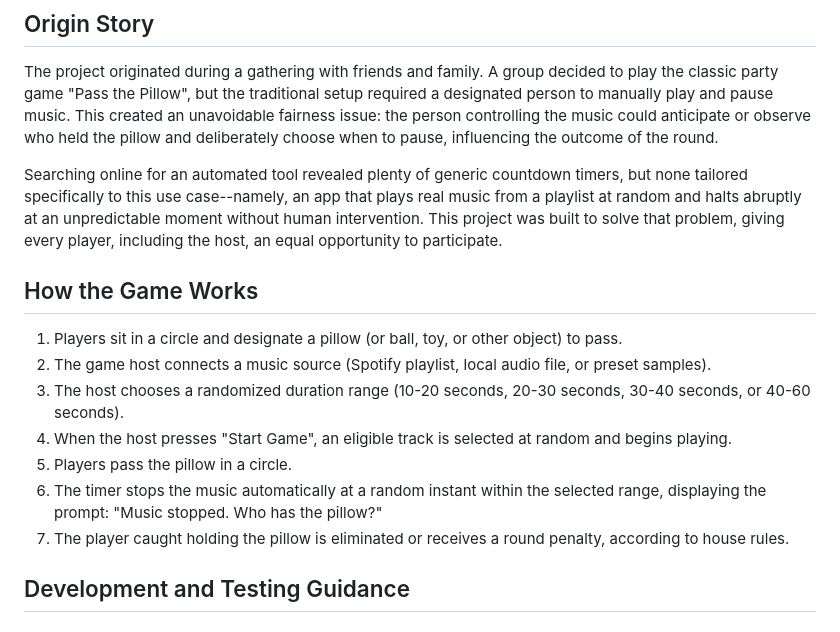
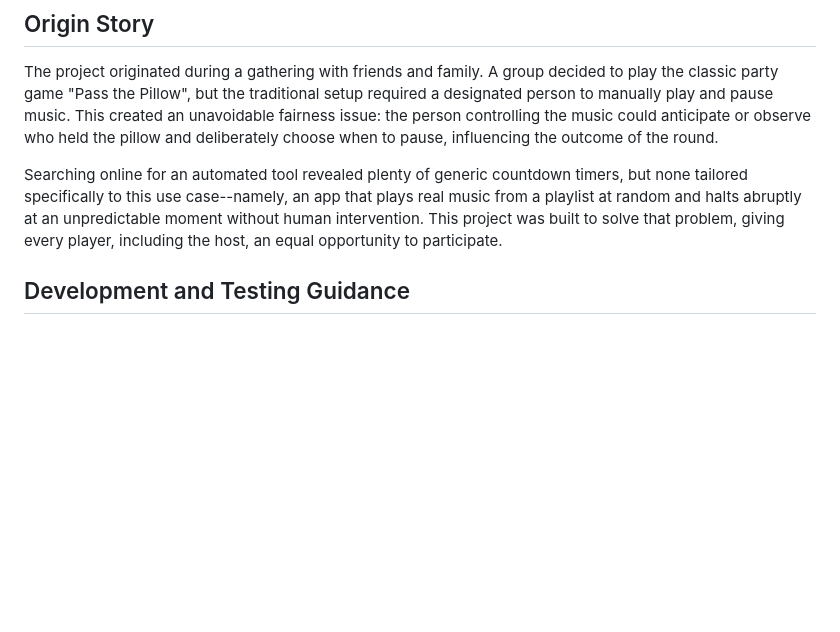
Before and after one commit to Meenuth047/Pass_and_pillow, a Markdown page: README.md, the part around the change. Drawn GitHub-style; blank space fills up the shorter version.

Commit message:
Remove game instructions from README
Removed the 'How the Game Works' section to streamline the README.

```diff
--- a/README.md
+++ b/README.md
@@ -12,16 +12,6 @@ Pass the Pillow is an automated, web-based party game application designed to el
 The project originated during a gathering with friends and family. A group decided to play the classic party game "Pass the Pillow", but the traditional setup required a designated person to manually play and pause music. This created an unavoidable fairness issue: the person controlling the music could anticipate or observe who held the pillow and deliberately choose when to pause, influencing the outcome of the round.
 
 Searching online for an automated tool revealed plenty of generic countdown timers, but none tailored specifically to this use case--namely, an app that plays real music from a playlist at random and halts abruptly at an unpredictable moment without human intervention. This project was built to solve that problem, giving every player, including the host, an equal opportunity to participate.
-
-## How the Game Works
-
-1. Players sit in a circle and designate a pillow (or ball, toy, or other object) to pass.
-2. The game host connects a music source (Spotify playlist, local audio file, or preset samples).
-3. The host chooses a randomized duration range (10-20 seconds, 20-30 seconds, 30-40 seconds, or 40-60 seconds).
-4. When the host presses "Start Game", an eligible track is selected at random and begins playing.
-5. Players pass the pillow in a circle.
-6. The timer stops the music automatically at a random instant within the selected range, displaying the prompt: "Music stopped. Who has the pillow?"
-7. The player caught holding the pillow is eliminated or receives a round penalty, according to house rules.
 
 ## Development and Testing Guidance
 
```
